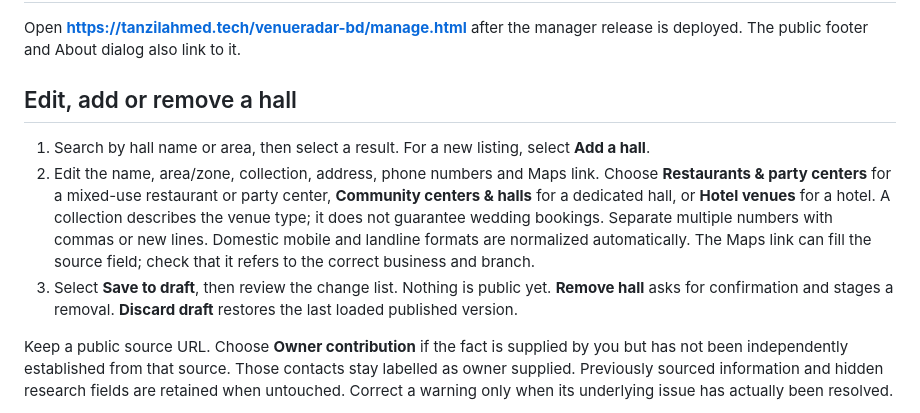
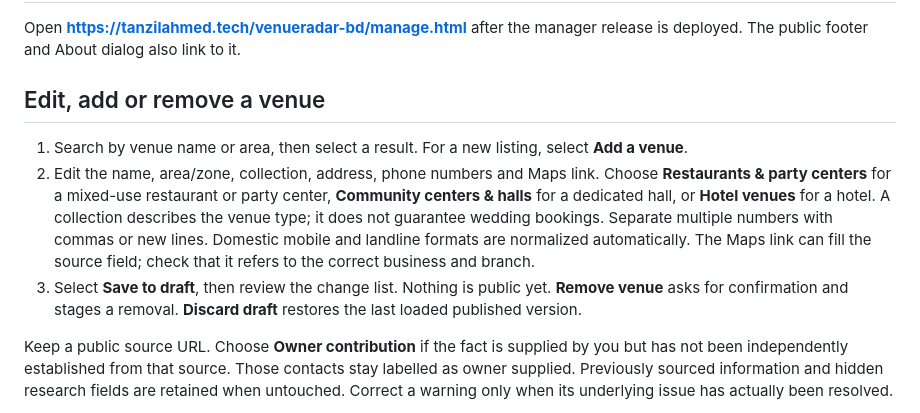
Before and after one commit to tanzilamd/venueradar-bd, a Markdown page: docs/MANAGE_DIRECTORY.md, the part around the change. Drawn GitHub-style.

Commit message:
Match manager instructions to venue wording

```diff
--- a/docs/MANAGE_DIRECTORY.md
+++ b/docs/MANAGE_DIRECTORY.md
@@ -2,11 +2,11 @@
 
 Open **https://tanzilahmed.tech/venueradar-bd/manage.html** after the manager release is deployed. The public footer and About dialog also link to it.
 
-## Edit, add or remove a hall
+## Edit, add or remove a venue
 
-1. Search by hall name or area, then select a result. For a new listing, select **Add a hall**.
+1. Search by venue name or area, then select a result. For a new listing, select **Add a venue**.
 2. Edit the name, area/zone, collection, address, phone numbers and Maps link. Choose **Restaurants & party centers** for a mixed-use restaurant or party center, **Community centers & halls** for a dedicated hall, or **Hotel venues** for a hotel. A collection describes the venue type; it does not guarantee wedding bookings. Separate multiple numbers with commas or new lines. Domestic mobile and landline formats are normalized automatically. The Maps link can fill the source field; check that it refers to the correct business and branch.
-3. Select **Save to draft**, then review the change list. Nothing is public yet. **Remove hall** asks for confirmation and stages a removal. **Discard draft** restores the last loaded published version.
+3. Select **Save to draft**, then review the change list. Nothing is public yet. **Remove venue** asks for confirmation and stages a removal. **Discard draft** restores the last loaded published version.
 
 Keep a public source URL. Choose **Owner contribution** if the fact is supplied by you but has not been independently established from that source. Those contacts stay labelled as owner supplied. Previously sourced information and hidden research fields are retained when untouched. Correct a warning only when its underlying issue has actually been resolved.
 
```
